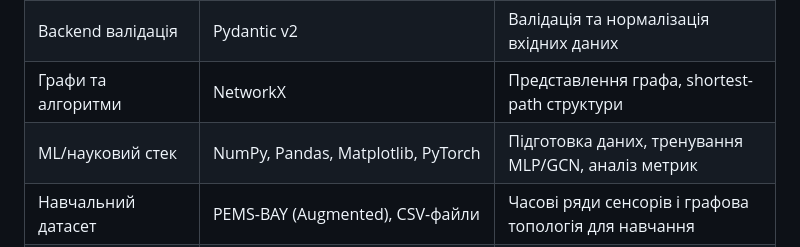
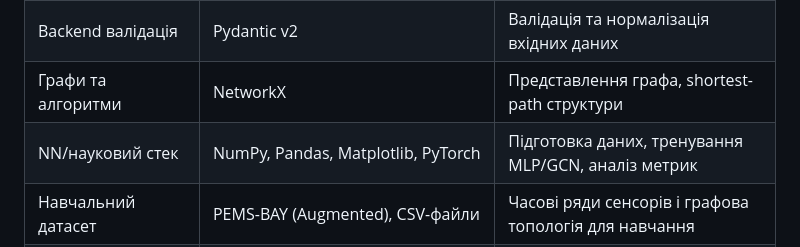
Before and after one commit to Temmi01/ai-frontend-course-work, a Markdown page: README.md, the part around the change. Drawn GitHub-style.

```diff
--- a/README.md
+++ b/README.md
@@ -364,7 +364,7 @@ GCN-агент (реалізація GCN) також не будує маршр
 | Backend API | Python 3, FastAPI, Uvicorn | HTTP API, маршрутизація запитів, запуск сервера |
 | Backend валідація | Pydantic v2 | Валідація та нормалізація вхідних даних |
 | Графи та алгоритми | NetworkX | Представлення графа, shortest-path структури |
-| ML/науковий стек | NumPy, Pandas, Matplotlib, PyTorch | Підготовка даних, тренування MLP/GCN, аналіз метрик |
+| NN/науковий стек | NumPy, Pandas, Matplotlib, PyTorch | Підготовка даних, тренування MLP/GCN, аналіз метрик |
 | Навчальний датасет | PEMS-BAY (Augmented), CSV-файли | Часові ряди сенсорів і графова топологія для навчання |
 | Дані моделей | `.pt` (PyTorch) | Збереження робочих ваг моделей для backend-інференсу |
 | Прикладні дані | JSON (`users`, `articles`, `comments`, `history`) | Просте прикладне сховище без СУБД |
```
